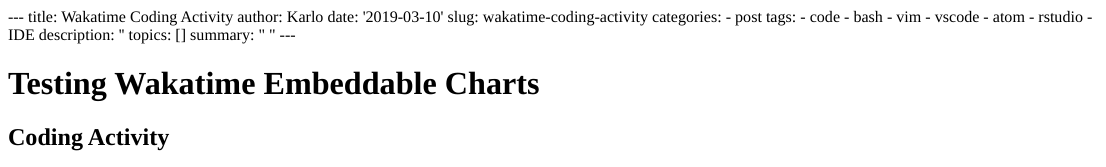
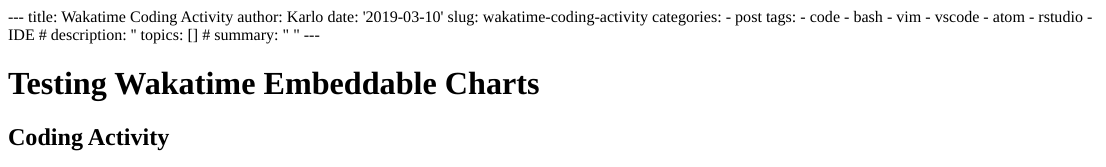
Before and after one commit to kguidonimartins/kguidonimartins, an R Markdown document (content/post/2019-03-10-wakatime-coding-activity.Rmd): the page in a window 1100 px wide, from its top. The pictures show the output file content/post/2019-03-10-wakatime-coding-activity.html that the author committed with the source, opened offline.

Commit message:
update waka post

```diff
--- a/content/post/2019-03-10-wakatime-coding-activity.Rmd
+++ b/content/post/2019-03-10-wakatime-coding-activity.Rmd
@@ -13,9 +13,9 @@
   - atom
   - rstudio
   - IDE
-description: ''
+# description: ''
 topics: []
-summary: " "
+# summary: " "
 ---
 
 # Testing Wakatime Embeddable Charts
```
Also changed, not shown: content/post/2019-03-10-wakatime-coding-activity.html.
